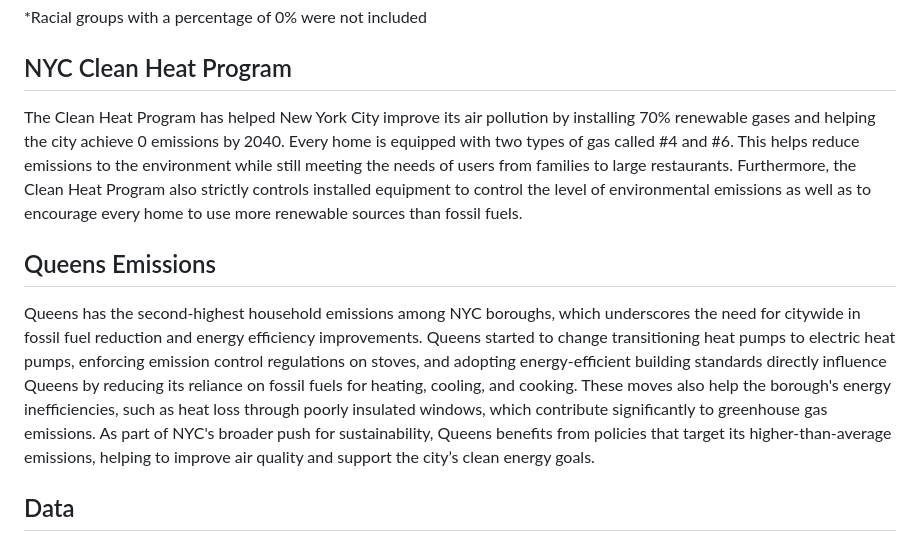
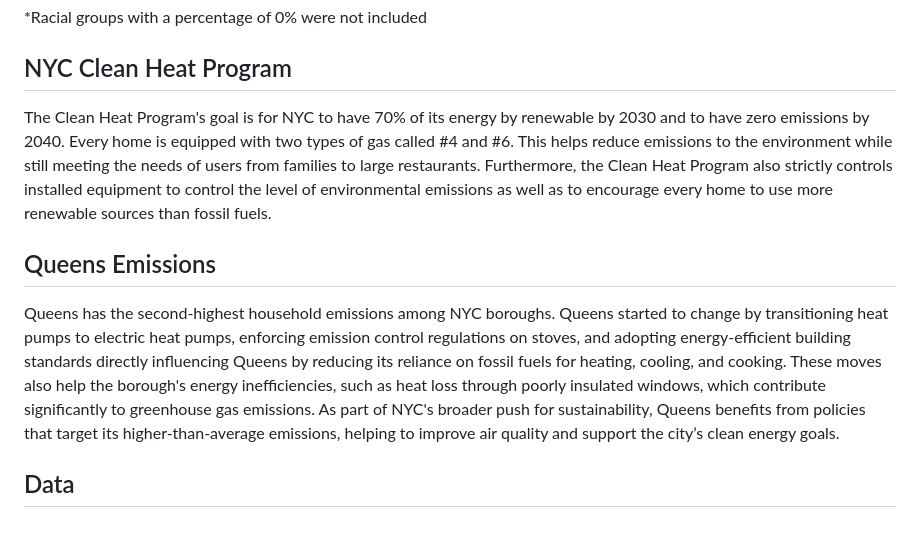
Before and after one commit to BushraRahman/Queens_HC11, a Markdown page: README.md, the part around the change. GitHub-like rendering.

```diff
--- a/README.md
+++ b/README.md
@@ -48,9 +48,9 @@
 </table>
 <span style="font-size:10px;">*Racial groups with a percentage of 0% were not included</span>
 <H2>NYC Clean Heat Program</H2>
-The Clean Heat Program has helped New York City improve its air pollution by installing 70% renewable gases and helping the city achieve 0 emissions by 2040. Every home is equipped with two types of gas called #4 and #6. This helps reduce emissions to the environment while still meeting the needs of users from families to large restaurants. Furthermore, the Clean Heat Program also strictly controls installed equipment to control the level of environmental emissions as well as to encourage every home to use more renewable sources than fossil fuels.
+The Clean Heat Program's goal is for NYC to have 70% of its energy by renewable by 2030 and to have zero emissions by 2040. Every home is equipped with two types of gas called #4 and #6. This helps reduce emissions to the environment while still meeting the needs of users from families to large restaurants. Furthermore, the Clean Heat Program also strictly controls installed equipment to control the level of environmental emissions as well as to encourage every home to use more renewable sources than fossil fuels.
 <H2>Queens Emissions</H2>
-Queens has the second-highest household emissions among NYC boroughs, which underscores the need for citywide in fossil fuel reduction and energy efficiency improvements. Queens started to change transitioning heat pumps to electric heat pumps, enforcing emission control regulations on stoves, and adopting energy-efficient building standards directly influence Queens by reducing its reliance on fossil fuels for heating, cooling, and cooking. These moves also help the borough's energy inefficiencies, such as heat loss through poorly insulated windows, which contribute significantly to greenhouse gas emissions. As part of NYC's broader push for sustainability, Queens benefits from policies that target its higher-than-average emissions, helping to improve air quality and support the city’s clean energy goals.
+Queens has the second-highest household emissions among NYC boroughs. Queens started to change by transitioning heat pumps to electric heat pumps, enforcing emission control regulations on stoves, and adopting energy-efficient building standards directly influencing Queens by reducing its reliance on fossil fuels for heating, cooling, and cooking. These moves also help the borough's energy inefficiencies, such as heat loss through poorly insulated windows, which contribute significantly to greenhouse gas emissions. As part of NYC's broader push for sustainability, Queens benefits from policies that target its higher-than-average emissions, helping to improve air quality and support the city’s clean energy goals.
 <H2>Data</H2>
 The bar graph indicates that fuel type #4 is the most commonly used primary fuel in Queens, while fuel type #6 is less prevalent.<br>
 <img src="Primary Fuel(Queens).png" width = "650" height = "440"><br>
```
